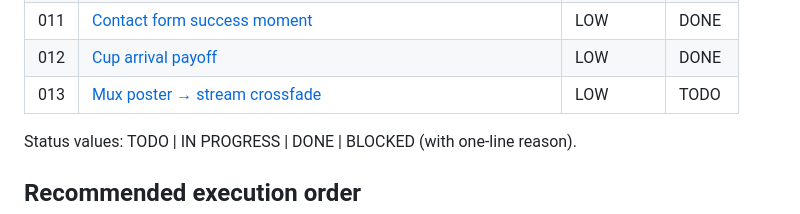
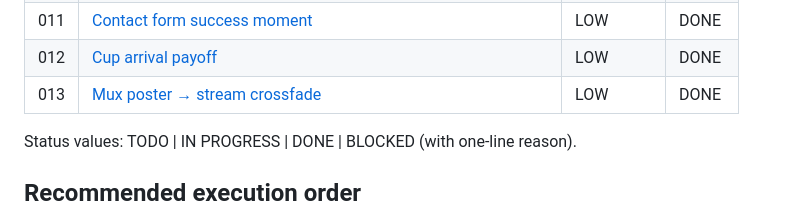
Before and after one commit to Tseku210/ubean, a Markdown page: plans/animations/README.md, the part around the change. Drawn GitHub-style.

Commit message:
chore: mark plan 013-mux-poster-crossfade DONE

```diff
--- a/plans/animations/README.md
+++ b/plans/animations/README.md
@@ -20,7 +20,7 @@ This is the **animation** plan set; the general codebase plan set lives one leve
 | 010 | [Menu category switching via ClientRouter](010-menu-view-transitions.md) | MEDIUM | DONE |
 | 011 | [Contact form success moment](011-contact-success-moment.md) | LOW | DONE |
 | 012 | [Cup arrival payoff](012-cup-arrival-payoff.md) | LOW | DONE |
-| 013 | [Mux poster → stream crossfade](013-mux-poster-crossfade.md) | LOW | TODO |
+| 013 | [Mux poster → stream crossfade](013-mux-poster-crossfade.md) | LOW | DONE |
 
 Status values: TODO | IN PROGRESS | DONE | BLOCKED (with one-line reason).
 
```
Also changed, not shown: plans/animations/013-mux-poster-crossfade.md (+1 -1 lines).
